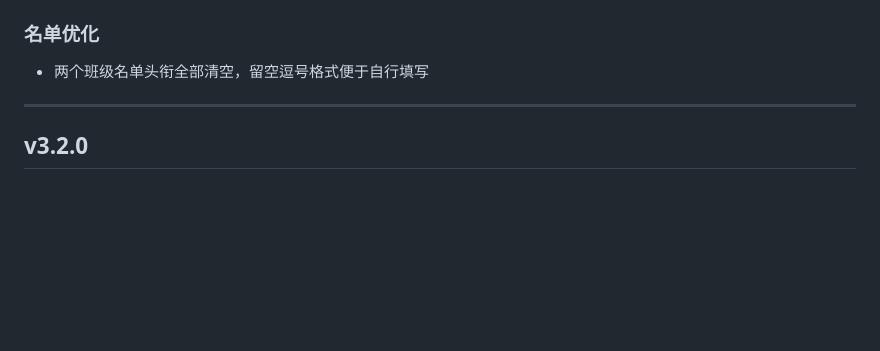
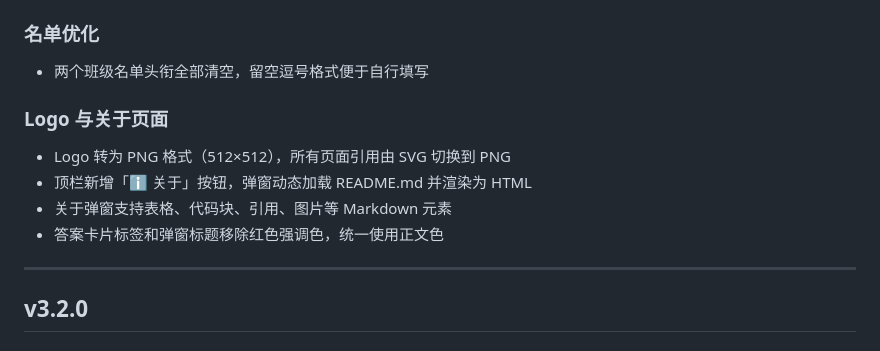
Before and after one commit to qxdho/SeaScribe, a Markdown page: docs/update.md, the part around the change. GitHub-like rendering; blank space fills up the shorter version.

Commit message:
docs-update-v3.3.0-additions

```diff
--- a/docs/update.md
+++ b/docs/update.md
@@ -15,6 +15,12 @@
 
 ### 名单优化
 - 两个班级名单头衔全部清空，留空逗号格式便于自行填写
+
+### Logo 与关于页面
+- Logo 转为 PNG 格式（512×512），所有页面引用由 SVG 切换到 PNG
+- 顶栏新增「ℹ️ 关于」按钮，弹窗动态加载 README.md 并渲染为 HTML
+- 关于弹窗支持表格、代码块、引用、图片等 Markdown 元素
+- 答案卡片标签和弹窗标题移除红色强调色，统一使用正文色
 
 ---
 
```
